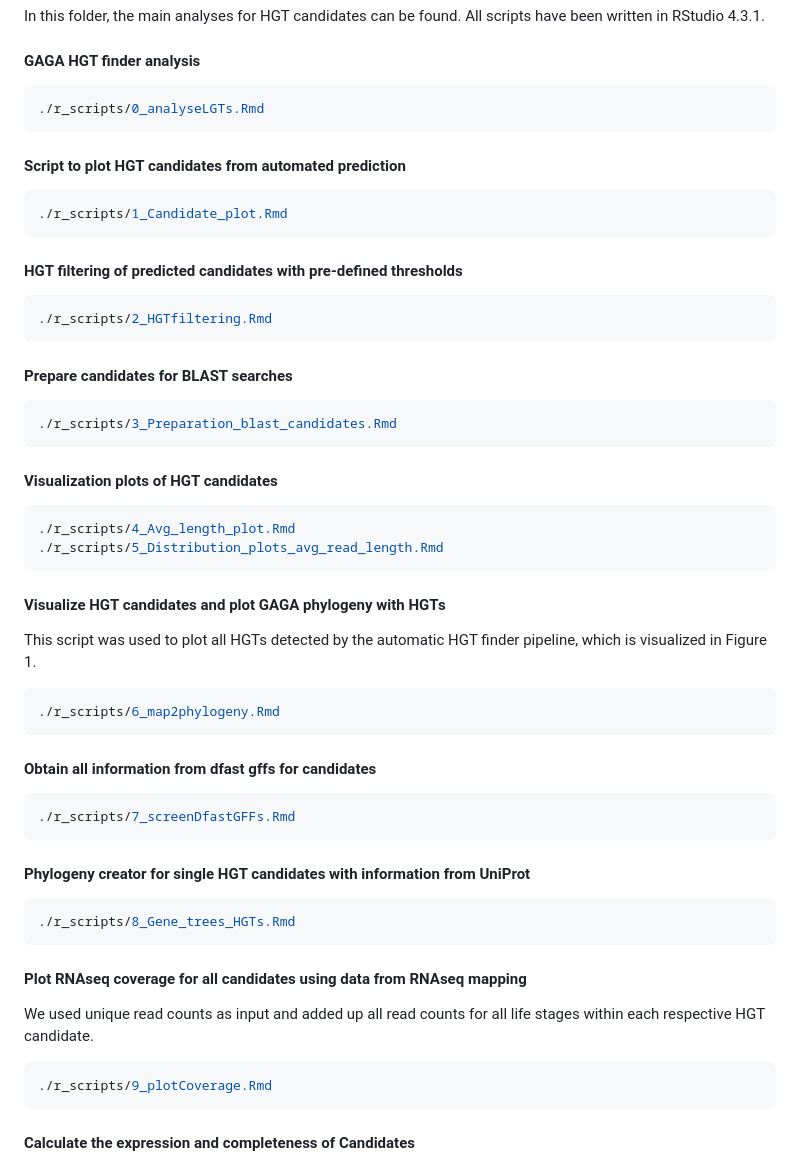
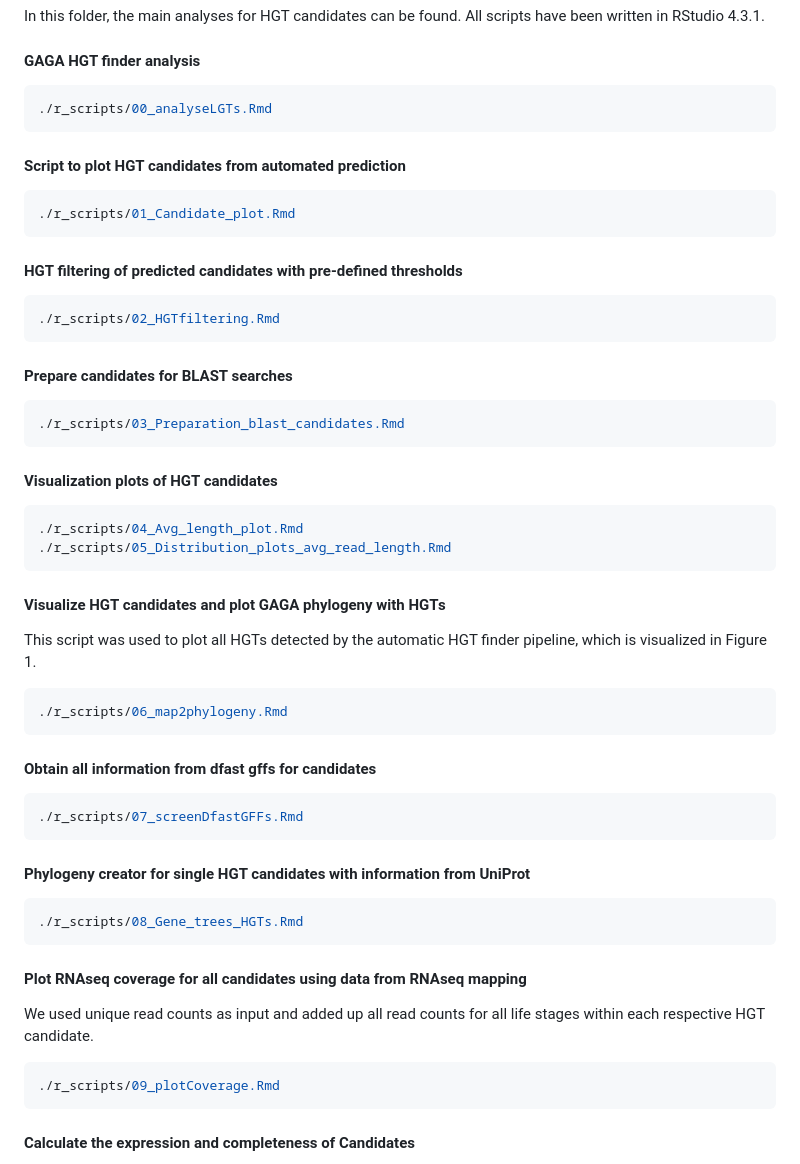
Before and after one commit to janina-rinke/HGT_in_ants, a Markdown page: README.md, the part around the change. Drawn GitHub-style.

````diff
--- a/README.md
+++ b/README.md
@@ -105,50 +105,50 @@ In this folder, the main analyses for HGT candidates can be found. All scripts h
 
 #### GAGA HGT finder analysis
 ```bash
-./r_scripts/0_analyseLGTs.Rmd
+./r_scripts/00_analyseLGTs.Rmd
 ```
 
 #### Script to plot HGT candidates from automated prediction
 ```bash
-./r_scripts/1_Candidate_plot.Rmd
+./r_scripts/01_Candidate_plot.Rmd
 ```
 
 #### HGT filtering of predicted candidates with pre-defined thresholds
 ```bash
-./r_scripts/2_HGTfiltering.Rmd
+./r_scripts/02_HGTfiltering.Rmd
 ```
 
 #### Prepare candidates for BLAST searches
 ```bash
-./r_scripts/3_Preparation_blast_candidates.Rmd
+./r_scripts/03_Preparation_blast_candidates.Rmd
 ```
 #### Visualization plots of HGT candidates
 ```bash
-./r_scripts/4_Avg_length_plot.Rmd
-./r_scripts/5_Distribution_plots_avg_read_length.Rmd
+./r_scripts/04_Avg_length_plot.Rmd
+./r_scripts/05_Distribution_plots_avg_read_length.Rmd
 ```
 
 #### Visualize HGT candidates and plot GAGA phylogeny with HGTs
 This script was used to plot all HGTs detected by the automatic HGT finder pipeline, which is visualized in Figure 1.
 ```bash
-./r_scripts/6_map2phylogeny.Rmd
+./r_scripts/06_map2phylogeny.Rmd
 ```
 
 #### Obtain all information from dfast gffs for candidates
 ```bash
-./r_scripts/7_screenDfastGFFs.Rmd
+./r_scripts/07_screenDfastGFFs.Rmd
 ```
 
 #### Phylogeny creator for single HGT candidates with information from UniProt
 ```bash
-./r_scripts/8_Gene_trees_HGTs.Rmd
+./r_scripts/08_Gene_trees_HGTs.Rmd
 ```
 
 #### Plot RNAseq coverage for all candidates using data from RNAseq mapping
 We used unique read counts as input and added up all read counts for all life stages within each respective HGT candidate.
 
 ```bash
-./r_scripts/9_plotCoverage.Rmd
+./r_scripts/09_plotCoverage.Rmd
 ```
 
 #### Calculate the expression and completeness of Candidates
````
